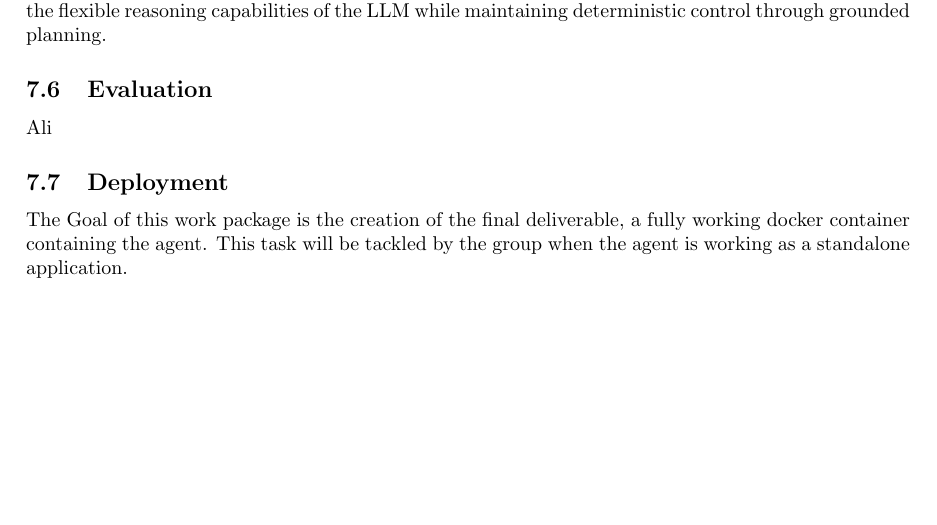
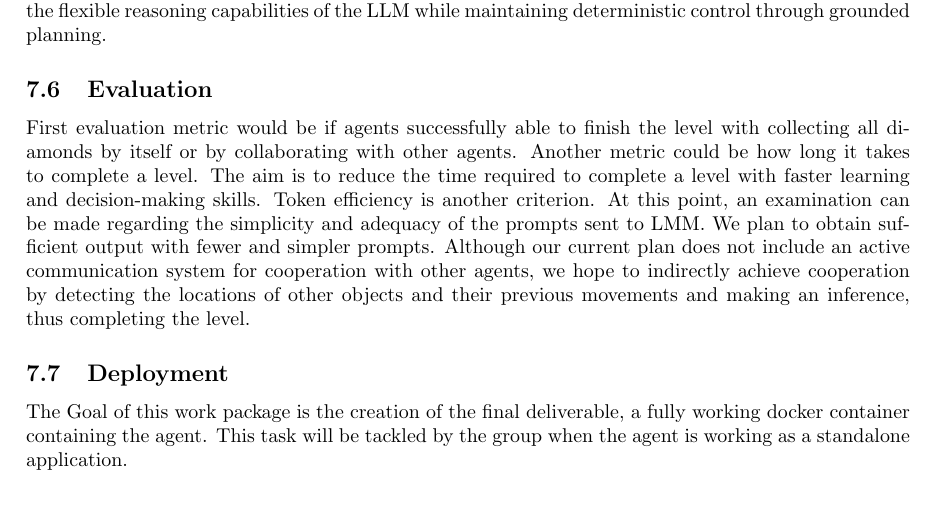
Before and after one commit to MartinStuwe/IA_GeomatesAgent, a LaTeX document (report/main.tex): part of page 5 of 5, cut so that both start at the same text. Compiled offline with pdfLaTeX.

Commit message:
Evaulation metrics added

```diff
--- a/report/main.tex
+++ b/report/main.tex
@@ -168,7 +168,7 @@ By combining a robust, remote LLM setup with a carefully designed prompt, our sy
 
 
 \subsection{Evaluation}
-Ali
+First evaluation metric would be if agents successfully able to finish the level with collecting all diamonds by itself or by collaborating with other agents. Another metric could be how long it takes to complete a level. The aim is to reduce the time required to complete a level with faster learning and decision-making skills. Token efficiency is another criterion. At this point, an examination can be made regarding the simplicity and adequacy of the prompts sent to LMM. We plan to obtain sufficient output with fewer and simpler prompts. Although our current plan does not include an active communication system for cooperation with other agents, we hope to indirectly achieve cooperation by detecting the locations of other objects and their previous movements and making an inference, thus completing the level.
 
 \subsection{Deployment}
 The Goal of this work package is the creation of the final deliverable, a fully working docker container containing the agent.
```
